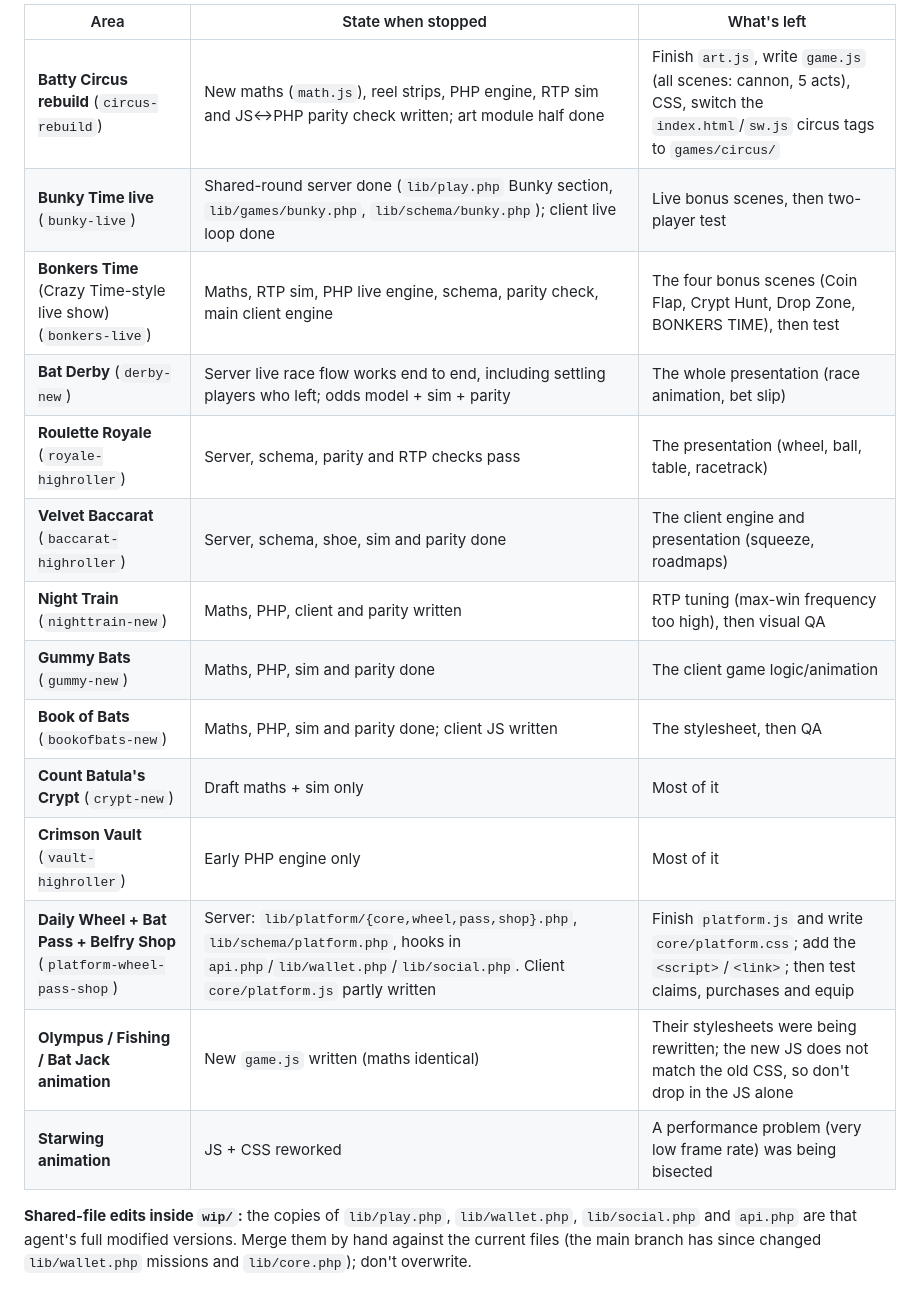
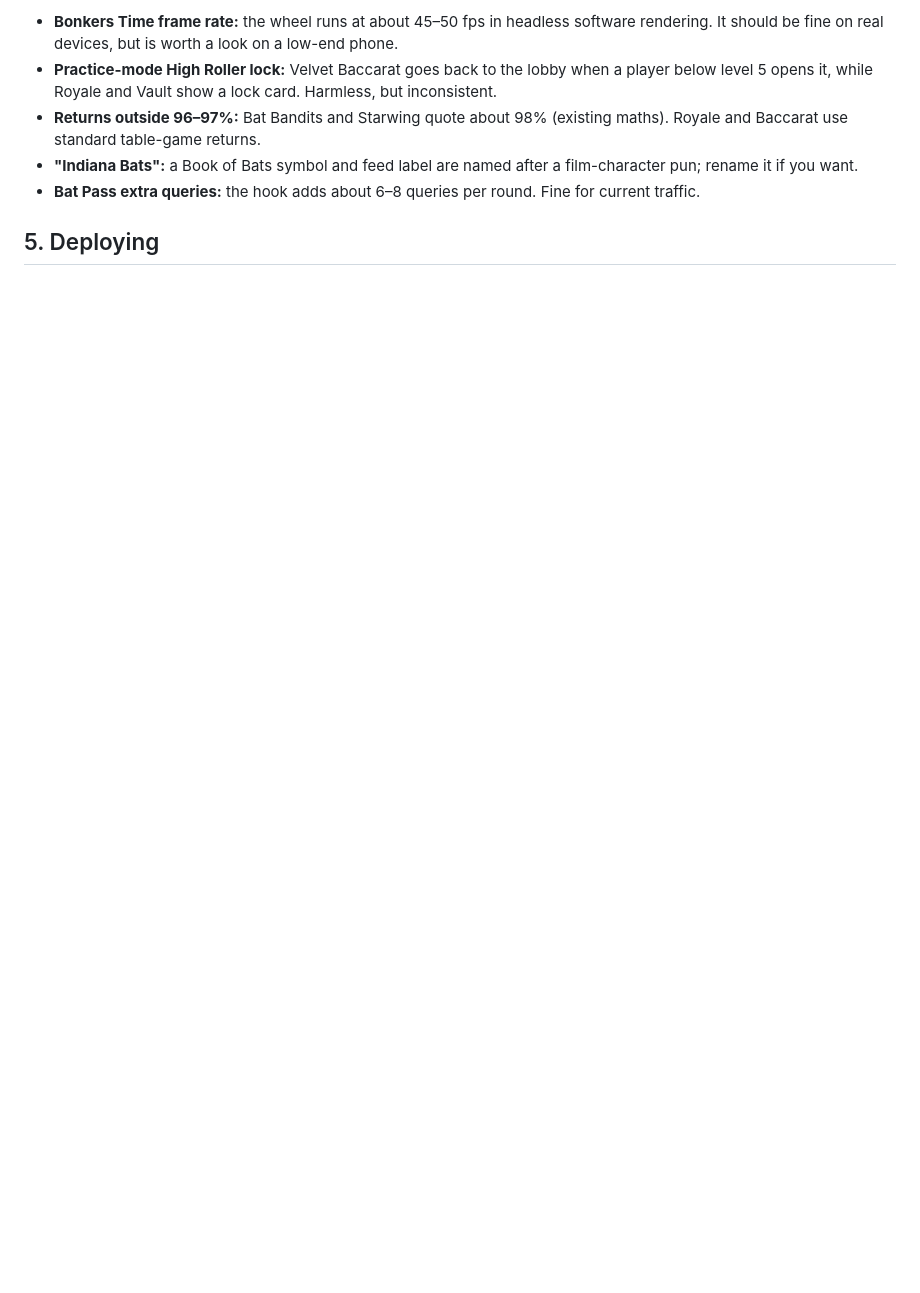
Before and after one commit to samuelions98-creator/Battycasino, a Markdown page: HANDOVER.md, the part around one of its changes. Rendered like a GitHub page; blank space fills up the shorter version.

```diff
--- a/HANDOVER.md
+++ b/HANDOVER.md
@@ -63,22 +99,12 @@ case.
 
-| Area | State when stopped | What's left |
-|---|---|---|
-| **Batty Circus rebuild** (`circus-rebuild`) | New maths (`math.js`), reel strips, PHP engine, RTP sim and JS↔PHP parity check written; art module half done | Finish `art.js`, write `game.js` (all scenes: cannon, 5 acts), CSS, switch the `index.html`/`sw.js` circus tags to `games/circus/` |
-| **Bunky Time live** (`bunky-live`) | Shared-round server done (`lib/play.php` Bunky section, `lib/games/bunky.php`, `lib/schema/bunky.php`); client live loop done | Live bonus scenes, then two-player test |
-| **Bonkers Time** (Crazy Time-style live show) (`bonkers-live`) | Maths, RTP sim, PHP live engine, schema, parity check, main client engine | The four bonus scenes (Coin Flap, Crypt Hunt, Drop Zone, BONKERS TIME), then test |
-| **Bat Derby** (`derby-new`) | Server live race flow works end to end, including settling players who left; odds model + sim + parity | The whole presentation (race animation, bet slip) |
-| **Roulette Royale** (`royale-highroller`) | Server, schema, parity and RTP checks pass | The presentation (wheel, ball, table, racetrack) |
-| **Velvet Baccarat** (`baccarat-highroller`) | Server, schema, shoe, sim and parity done | The client engine and presentation (squeeze, roadmaps) |
-| **Night Train** (`nighttrain-new`) | Maths, PHP, client and parity written | RTP tuning (max-win frequency too high), then visual QA |
-| **Gummy Bats** (`gummy-new`) | Maths, PHP, sim and parity done | The client game logic/animation |
-| **Book of Bats** (`bookofbats-new`) | Maths, PHP, sim and parity done; client JS written | The stylesheet, then QA |
-| **Count Batula's Crypt** (`crypt-new`) | Draft maths + sim only | Most of it |
-| **Crimson Vault** (`vault-highroller`) | Early PHP engine only | Most of it |
-| **Daily Wheel + Bat Pass + Belfry Shop** (`platform-wheel-pass-shop`) | Server: `lib/platform/{core,wheel,pass,shop}.php`, `lib/schema/platform.php`, hooks in `api.php`/`lib/wallet.php`/`lib/social.php`. Client `core/platform.js` partly written | Finish `platform.js` and write `core/platform.css`; add the `<script>`/`<link>`; then test claims, purchases and equip |
-| **Olympus / Fishing / Bat Jack animation** | New `game.js` written (maths identical) | Their stylesheets were being rewritten; the new JS does not match the old CSS, so don't drop in the JS alone |
-| **Starwing animation** | JS + CSS reworked | A performance problem (very low frame rate) was being bisected |
+- **Bonkers Time frame rate:** the wheel runs at about 45–50 fps in headless software rendering. It should be fine on
+  real devices, but is worth a look on a low-end phone.
+- **Practice-mode High Roller lock:** Velvet Baccarat goes back to the lobby when a player below level 5 opens it,
+  while Royale and Vault show a lock card. Harmless, but inconsistent.
+- **Returns outside 96–97%:** Bat Bandits and Starwing quote about 98% (existing maths). Royale and Baccarat use standard
+  table-game returns.
+- **"Indiana Bats":** a Book of Bats symbol and feed label are named after a film-character pun; rename it if you want.
+- **Bat Pass extra queries:** the hook adds about 6–8 queries per round. Fine for current traffic.
 
-**Shared-file edits inside `wip/`:** the copies of `lib/play.php`, `lib/wallet.php`, `lib/social.php` and `api.php` are
-that agent's full modified versions. Merge them by hand against the current files (the main branch has since changed
-`lib/wallet.php` missions and `lib/core.php`); don't overwrite.
+## 5. Deploying
 
```
Also changed, not shown: other parts of HANDOVER.md (+84 -75 lines), RELEASES.md (+46 -47 lines).
